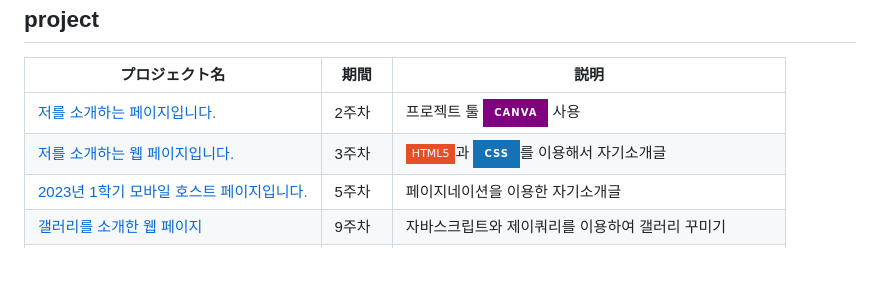
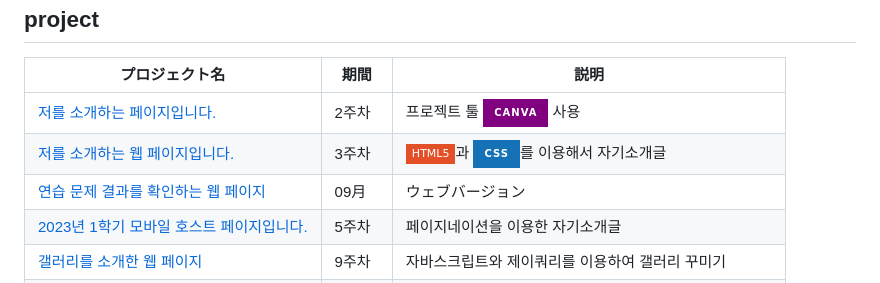
Before and after one commit to do04200611/CORODOVA, a Markdown page: README.md, the part around the change. GitHub-like rendering; badges without logos.

```diff
--- a/README.md
+++ b/README.md
@@ -17,6 +17,7 @@
   |------------------------|---------------|--------------------|
   |[저를 소개하는 페이지입니다.](https://www.canva.com/design/DAFuYuBgZUs/s-JmJg43upgSn_3hA5ckbg/edit) |2주차|프로젝트 툴 ![canva](https://img.shields.io/badge/canva-purple?style=for-the-badge&logo=canva) 사용 |
   | [저를 소개하는 웹 페이지입니다.](https://do04200611.github.io/CORODOVA/week3/report/index.html)|3주차 | ![HTML5](https://img.shields.io/badge/HTML5-E34F26?style=flat-square&logo=html5&logoColor=white)과 ![CSS](https://img.shields.io/badge/CSS-1572B6?style=for-the-badge&logo=css3&logoColor=white)를 이용해서 자기소개글  |
+  |[연습 문제 결과를 확인하는 웹 페이지](https://mobileweek3question.netlify.app/)|09月|ウェブバージョン|
   |[2023년 1학기 모바일 호스트 페이지입니다.](https://www.youtube.com/watch?v=k3KVArHfM6E)|5주차|페이지네이션을 이용한 자기소개글 |
    |[갤러리를 소개한 웹 페이지](https://do04200611.github.io/CORODOVA/week9/index.html#gallery](https://www.youtube.com/watch?v=-lsguHOJkxY))|9주차|자바스크립트와 제이쿼리를 이용하여 갤러리 꾸미기|
   |[cal 주식회사를 소개하는 앱입니다.](https://do04200611.github.io/CORODOVA/week10/CalMainPage.html)|10주차|회사를 소개하는 앱<br>(참고한 회사 사이트 [CALキャル株式会社・CAL주식회사](https://cal.co.jp/about/business/it/))  |
```
